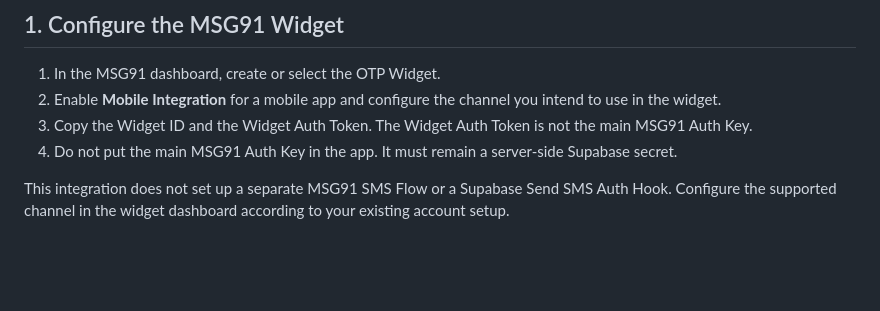
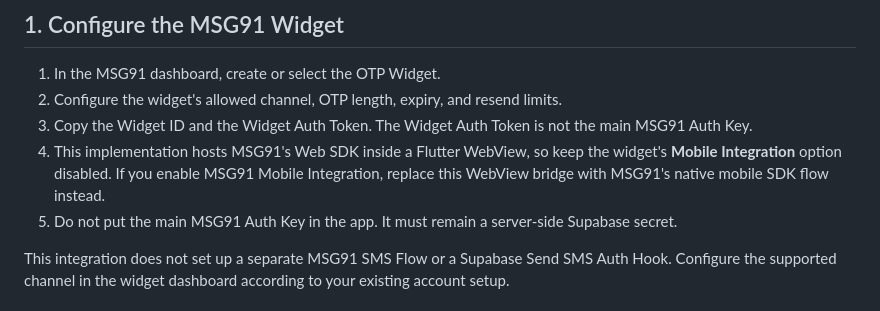
Before and after one commit to Raj0036/nokha-ride-app, a Markdown page: docs/msg91-supabase-setup.md, the part around the change. GitHub-like rendering; blank space fills up the shorter version.

Commit message:
docs(auth): clarify MSG91 WebView integration mode

```diff
--- a/docs/msg91-supabase-setup.md
+++ b/docs/msg91-supabase-setup.md
@@ -5,9 +5,10 @@ This integration uses the **MSG91 OTP Widget** to send and verify OTPs. The Flut
 ## 1. Configure the MSG91 Widget
 
 1. In the MSG91 dashboard, create or select the OTP Widget.
-2. Enable **Mobile Integration** for a mobile app and configure the channel you intend to use in the widget.
+2. Configure the widget's allowed channel, OTP length, expiry, and resend limits.
 3. Copy the Widget ID and the Widget Auth Token. The Widget Auth Token is not the main MSG91 Auth Key.
-4. Do not put the main MSG91 Auth Key in the app. It must remain a server-side Supabase secret.
+4. This implementation hosts MSG91's Web SDK inside a Flutter WebView, so keep the widget's **Mobile Integration** option disabled. If you enable MSG91 Mobile Integration, replace this WebView bridge with MSG91's native mobile SDK flow instead.
+5. Do not put the main MSG91 Auth Key in the app. It must remain a server-side Supabase secret.
 
 This integration does not set up a separate MSG91 SMS Flow or a Supabase Send SMS Auth Hook. Configure the supported channel in the widget dashboard according to your existing account setup.
 
```
